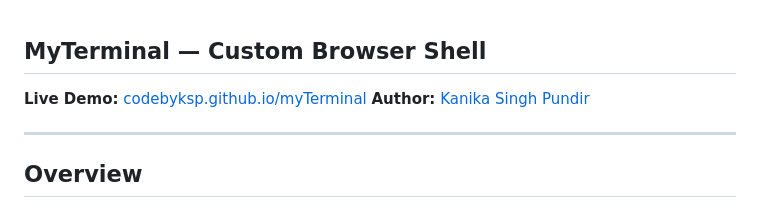
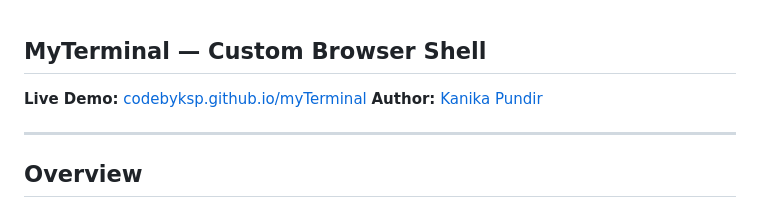
Before and after one commit to codebyksp/myTerminal, a Markdown page: README.md, the part around the change. Drawn GitHub-style.

Commit message:
Update author name in README.md

```diff
--- a/README.md
+++ b/README.md
@@ -1,7 +1,7 @@
 ## MyTerminal — Custom Browser Shell
 
 **Live Demo:** [codebyksp.github.io/myTerminal](https://codebyksp.github.io/myTerminal/)
-**Author:** [Kanika Singh Pundir](https://github.com/codebyksp)
+**Author:** [Kanika Pundir](https://github.com/codebyksp)
 
 ---
 
```
